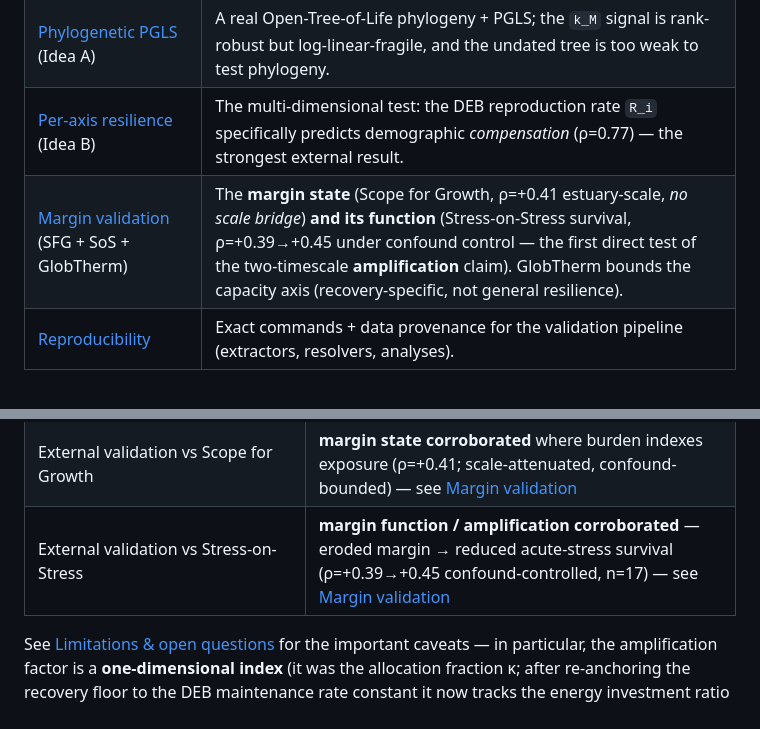
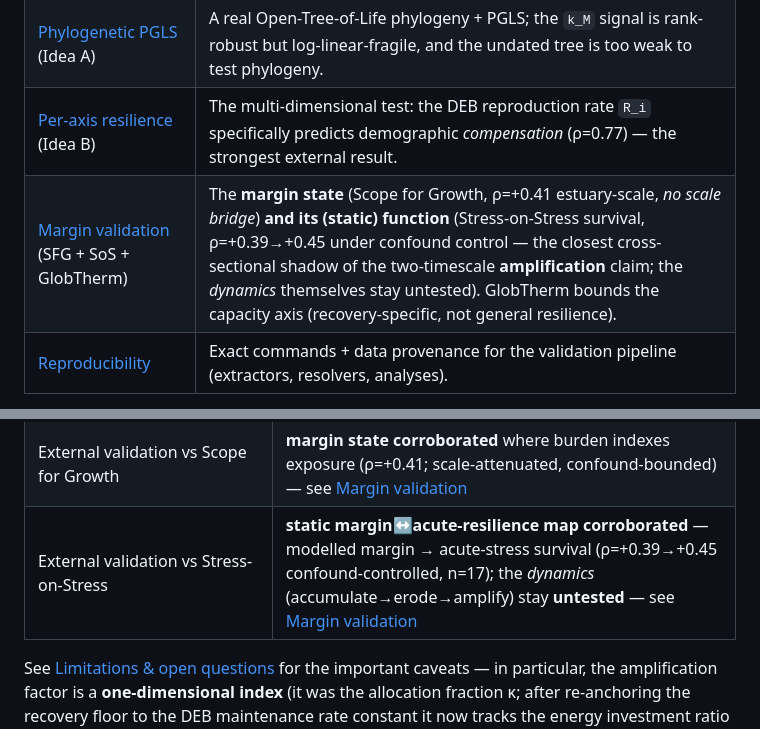
Before and after one commit to microstijn/burdenDK, a Markdown page: docs/wiki/Home.md, 2 parts joined by grey strips. Rendered like a GitHub page.

```diff
--- a/docs/wiki/Home.md
+++ b/docs/wiki/Home.md
@@ -35,7 +35,7 @@ predict independent demographic data from the COMADRE matrix database?
 | [COMADRE external validation](COMADRE-External-Validation.md) | The scalar result: the DEB maintenance rate `k_M` predicts demographic recovery beyond pace-of-life + coarse phylogeny; GBIF species-name harmonisation. |
 | [Phylogenetic PGLS](Phylogenetic-PGLS.md) (Idea A) | A real Open-Tree-of-Life phylogeny + PGLS; the `k_M` signal is rank-robust but log-linear-fragile, and the undated tree is too weak to test phylogeny. |
 | [Per-axis resilience](Per-Axis-Resilience.md) (Idea B) | The multi-dimensional test: the DEB reproduction rate `R_i` specifically predicts demographic *compensation* (ρ=0.77) — the strongest external result. |
-| [Margin validation](Margin-Validation.md) (SFG + SoS + GlobTherm) | The **margin state** (Scope for Growth, ρ=+0.41 estuary-scale, *no scale bridge*) **and its function** (Stress-on-Stress survival, ρ=+0.39→+0.45 under confound control — the first direct test of the two-timescale **amplification** claim). GlobTherm bounds the capacity axis (recovery-specific, not general resilience). |
+| [Margin validation](Margin-Validation.md) (SFG + SoS + GlobTherm) | The **margin state** (Scope for Growth, ρ=+0.41 estuary-scale, *no scale bridge*) **and its (static) function** (Stress-on-Stress survival, ρ=+0.39→+0.45 under confound control — the closest cross-sectional shadow of the two-timescale **amplification** claim; the *dynamics* themselves stay untested). GlobTherm bounds the capacity axis (recovery-specific, not general resilience). |
 | [Reproducibility](Reproducibility.md) | Exact commands + data provenance for the validation pipeline (extractors, resolvers, analyses). |
 
 **Bottom line:** external support lands on the **recovery/margin layer** — its *rate
@@ -73,7 +73,7 @@ These pre-existing topic docs are the authoritative detail for each component:
 | DEBtox scaled damage `D_t`, synergism/antagonism | not implemented (by design) |
 | External validation vs COMADRE | **recovery/margin layer corroborated** (`k_M`, `R_i`); amplification scalar null |
 | External validation vs Scope for Growth | **margin state corroborated** where burden indexes exposure (ρ=+0.41; scale-attenuated, confound-bounded) — see [Margin validation](Margin-Validation.md) |
-| External validation vs Stress-on-Stress | **margin function / amplification corroborated** — eroded margin → reduced acute-stress survival (ρ=+0.39→+0.45 confound-controlled, n=17) — see [Margin validation](Margin-Validation.md) |
+| External validation vs Stress-on-Stress | **static margin↔acute-resilience map corroborated** — modelled margin → acute-stress survival (ρ=+0.39→+0.45 confound-controlled, n=17); the *dynamics* (accumulate→erode→amplify) stay **untested** — see [Margin validation](Margin-Validation.md) |
 
 See [Limitations & open questions](Limitations-and-Open-Questions.md) for the important caveats — in particular, the amplification factor is a **one-dimensional index** (it was the allocation fraction κ; after re-anchoring the recovery floor to the DEB maintenance rate constant it now tracks the energy investment ratio `g`). As of 2026-06-12 the framework has its **first external validation** against COMADRE (see [External validation](#external-validation-vs-comadre) above): the **recovery/margin layer is corroborated** (the DEB rates `k_M`↔recovery and `R_i`↔compensation), while the **amplification scalar `g`/`F` remains null** — direct support for the margin-first reframe.
 
```
Also changed, not shown: docs/notes/sos_validation_status.md (+26 -11 lines), docs/wiki/Margin-Validation.md (+39 -19 lines).
